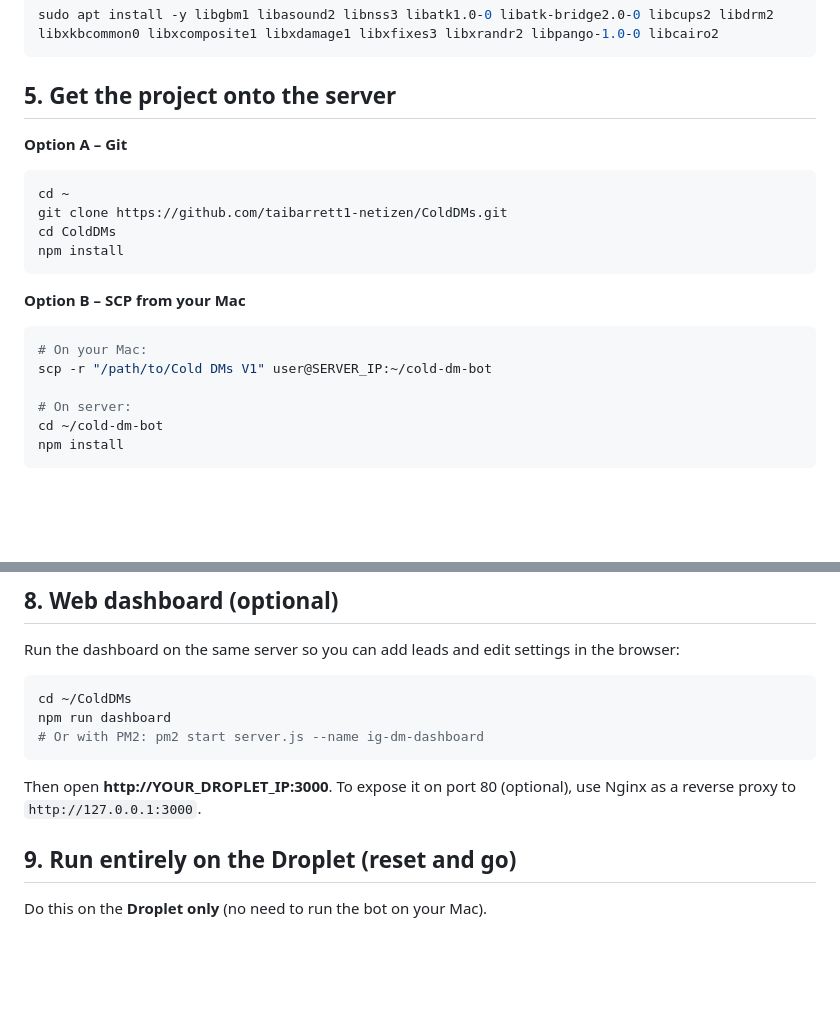
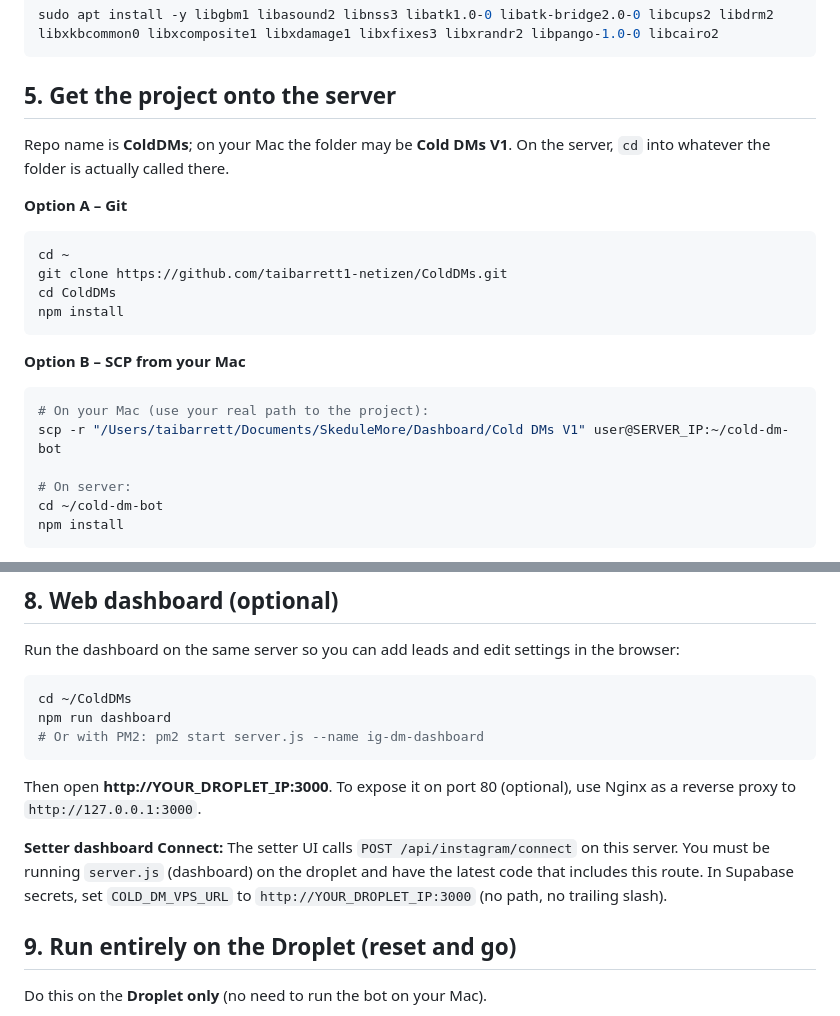
Before and after one commit to taibarrett1-netizen/ColdDMs, a Markdown page: DEPLOYMENT.md, 2 parts joined by grey strips. GitHub-like rendering; blank space fills up the shorter version.

````diff
--- a/DEPLOYMENT.md
+++ b/DEPLOYMENT.md
@@ -33,6 +33,8 @@ sudo apt install -y libgbm1 libasound2 libnss3 libatk1.0-0 libatk-bridge2.0-0 li
 
 ## 5. Get the project onto the server
 
+Repo name is **ColdDMs**; on your Mac the folder may be **Cold DMs V1**. On the server, `cd` into whatever the folder is actually called there.
+
 **Option A – Git**
 
 ```bash
@@ -45,8 +47,8 @@ npm install
 **Option B – SCP from your Mac**
 
 ```bash
-# On your Mac:
-scp -r "/path/to/Cold DMs V1" user@SERVER_IP:~/cold-dm-bot
+# On your Mac (use your real path to the project):
+scp -r "/Users/taibarrett/Documents/SkeduleMore/Dashboard/Cold DMs V1" user@SERVER_IP:~/cold-dm-bot
 
 # On server:
 cd ~/cold-dm-bot
@@ -88,6 +90,8 @@ npm run dashboard
 ```
 
 Then open **http://YOUR_DROPLET_IP:3000**. To expose it on port 80 (optional), use Nginx as a reverse proxy to `http://127.0.0.1:3000`.
+
+**Setter dashboard Connect:** The setter UI calls `POST /api/instagram/connect` on this server. You must be running `server.js` (dashboard) on the droplet and have the latest code that includes this route. In Supabase secrets, set `COLD_DM_VPS_URL` to `http://YOUR_DROPLET_IP:3000` (no path, no trailing slash).
 
 ## 9. Run entirely on the Droplet (reset and go)
 
````
